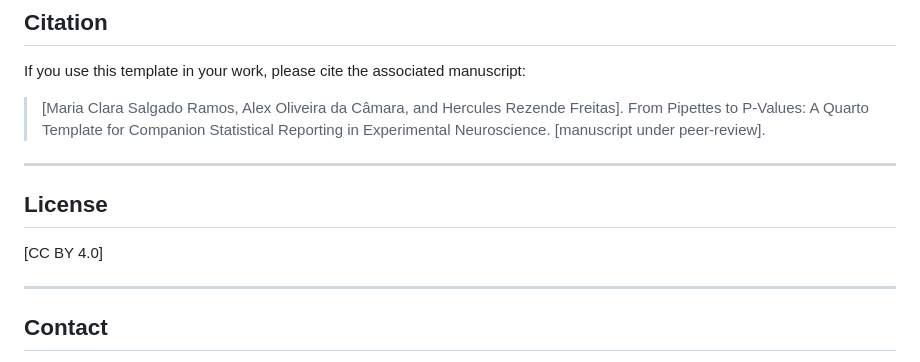
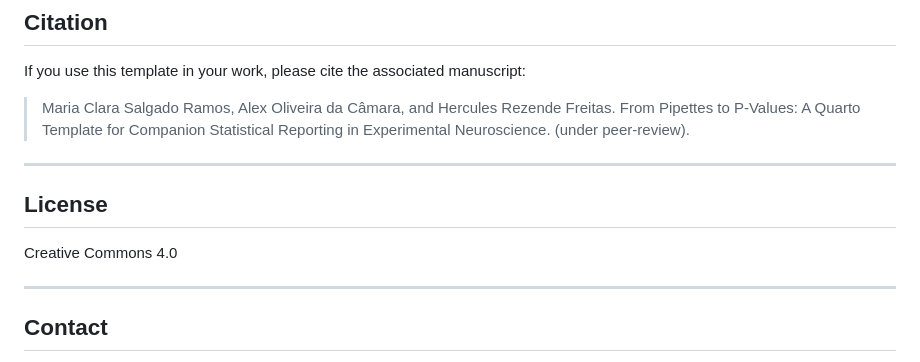
Before and after one commit to drhrf/CSReport, a Markdown page: README.md, the part around the change. Rendered like a GitHub page.

Commit message:
Fix citation formatting in README.md

```diff
--- a/README.md
+++ b/README.md
@@ -145,15 +145,15 @@ iteration and its corresponding manuscript version.
 
 If you use this template in your work, please cite the associated manuscript:
 
-> [Maria Clara Salgado Ramos, Alex Oliveira da Câmara, and Hercules Rezende Freitas].
+> Maria Clara Salgado Ramos, Alex Oliveira da Câmara, and Hercules Rezende Freitas.
 > From Pipettes to P-Values: A Quarto Template for Companion Statistical Reporting in Experimental Neuroscience.
-> [manuscript under peer-review].
+> (under peer-review).
 
 ---
 
 ## License
 
-[CC BY 4.0]
+Creative Commons 4.0
 
 ---
 
```
